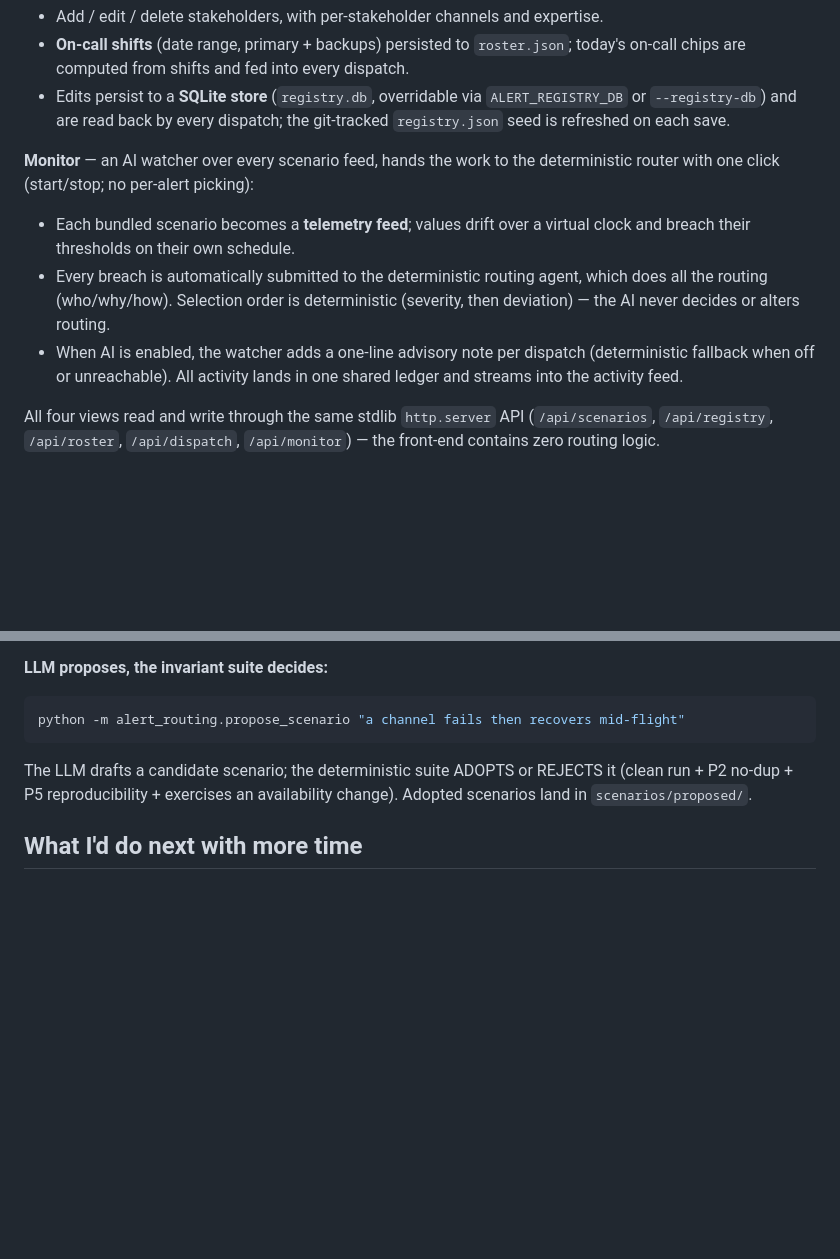
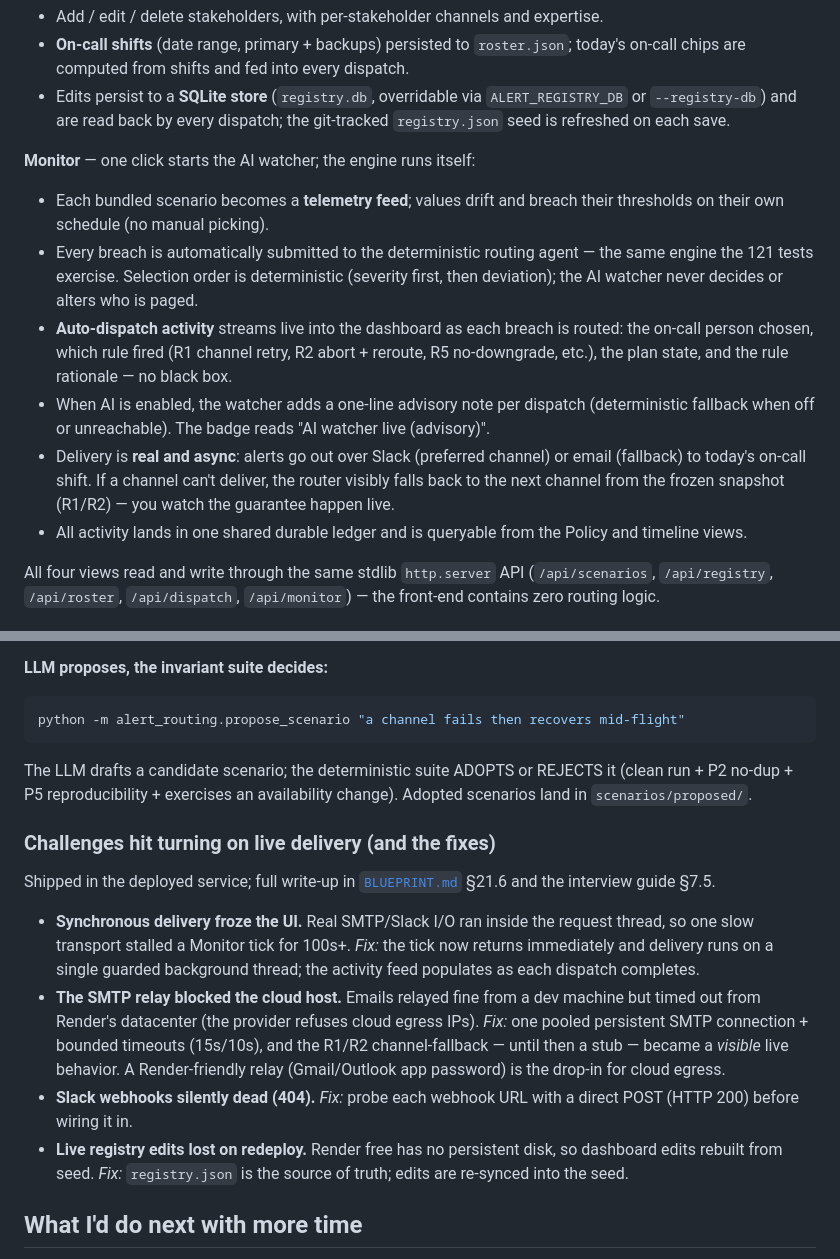
Before and after one commit to Web8080/alert-routing-agent, a Markdown page: README.md, 2 parts joined by grey strips. Drawn GitHub-style; blank space fills up the shorter version.

Commit message:
Update Monitor section: AI watcher, deterministic routing, auto-dispatch activity, real delivery

```diff
--- a/README.md
+++ b/README.md
@@ -178,16 +178,27 @@ left-sidebar nav:
   `ALERT_REGISTRY_DB` or `--registry-db`) and are read back by every dispatch;
   the git-tracked `registry.json` seed is refreshed on each save.
 
-**Monitor** — an AI watcher over every scenario feed, hands the work to the
-deterministic router with one click (start/stop; no per-alert picking):
-- Each bundled scenario becomes a **telemetry feed**; values drift over a
-  virtual clock and breach their thresholds on their own schedule.
-- Every breach is automatically submitted to the deterministic routing agent,
-  which does all the routing (who/why/how). Selection order is deterministic
-  (severity, then deviation) — the AI never decides or alters routing.
+**Monitor** — one click starts the AI watcher; the engine runs itself:
+
+- Each bundled scenario becomes a **telemetry feed**; values drift and breach
+  their thresholds on their own schedule (no manual picking).
+- Every breach is automatically submitted to the deterministic routing agent —
+  the same engine the 121 tests exercise. Selection order is deterministic
+  (severity first, then deviation); the AI watcher never decides or alters who
+  is paged.
+- **Auto-dispatch activity** streams live into the dashboard as each breach is
+  routed: the on-call person chosen, which rule fired (R1 channel retry, R2
+  abort + reroute, R5 no-downgrade, etc.), the plan state, and the rule
+  rationale — no black box.
 - When AI is enabled, the watcher adds a one-line advisory note per dispatch
-  (deterministic fallback when off or unreachable). All activity lands in one
-  shared ledger and streams into the activity feed.
+  (deterministic fallback when off or unreachable). The badge reads
+  "AI watcher live (advisory)".
+- Delivery is **real and async**: alerts go out over Slack (preferred channel)
+  or email (fallback) to today's on-call shift. If a channel can't deliver,
+  the router visibly falls back to the next channel from the frozen snapshot
+  (R1/R2) — you watch the guarantee happen live.
+- All activity lands in one shared durable ledger and is queryable from the
+  Policy and timeline views.
 
 All four views read and write through the same stdlib `http.server` API
 (`/api/scenarios`, `/api/registry`, `/api/roster`, `/api/dispatch`,
@@ -341,6 +352,28 @@ The LLM drafts a candidate scenario; the deterministic suite ADOPTS or
 REJECTS it (clean run + P2 no-dup + P5 reproducibility + exercises an
 availability change). Adopted scenarios land in `scenarios/proposed/`.
 
+### Challenges hit turning on live delivery (and the fixes)
+
+Shipped in the deployed service; full write-up in [`BLUEPRINT.md`](BLUEPRINT.md)
+§21.6 and the interview guide §7.5.
+
+- **Synchronous delivery froze the UI.** Real SMTP/Slack I/O ran inside the
+  request thread, so one slow transport stalled a Monitor tick for 100s+.
+  *Fix:* the tick now returns immediately and delivery runs on a single
+  guarded background thread; the activity feed populates as each dispatch
+  completes.
+- **The SMTP relay blocked the cloud host.** Emails relayed fine from a dev
+  machine but timed out from Render's datacenter (the provider refuses cloud
+  egress IPs). *Fix:* one pooled persistent SMTP connection + bounded timeouts
+  (15s/10s), and the R1/R2 channel-fallback — until then a stub — became a
+  *visible* live behavior. A Render-friendly relay (Gmail/Outlook app password)
+  is the drop-in for cloud egress.
+- **Slack webhooks silently dead (404).** *Fix:* probe each webhook URL with a
+  direct POST (HTTP 200) before wiring it in.
+- **Live registry edits lost on redeploy.** Render free has no persistent
+  disk, so dashboard edits rebuilt from seed. *Fix:* `registry.json` is the
+  source of truth; edits are re-synced into the seed.
+
 ## What I'd do next with more time
 
 - **Full on-call rotation.** A basic calendar roster already ships (`roster.json`
```
